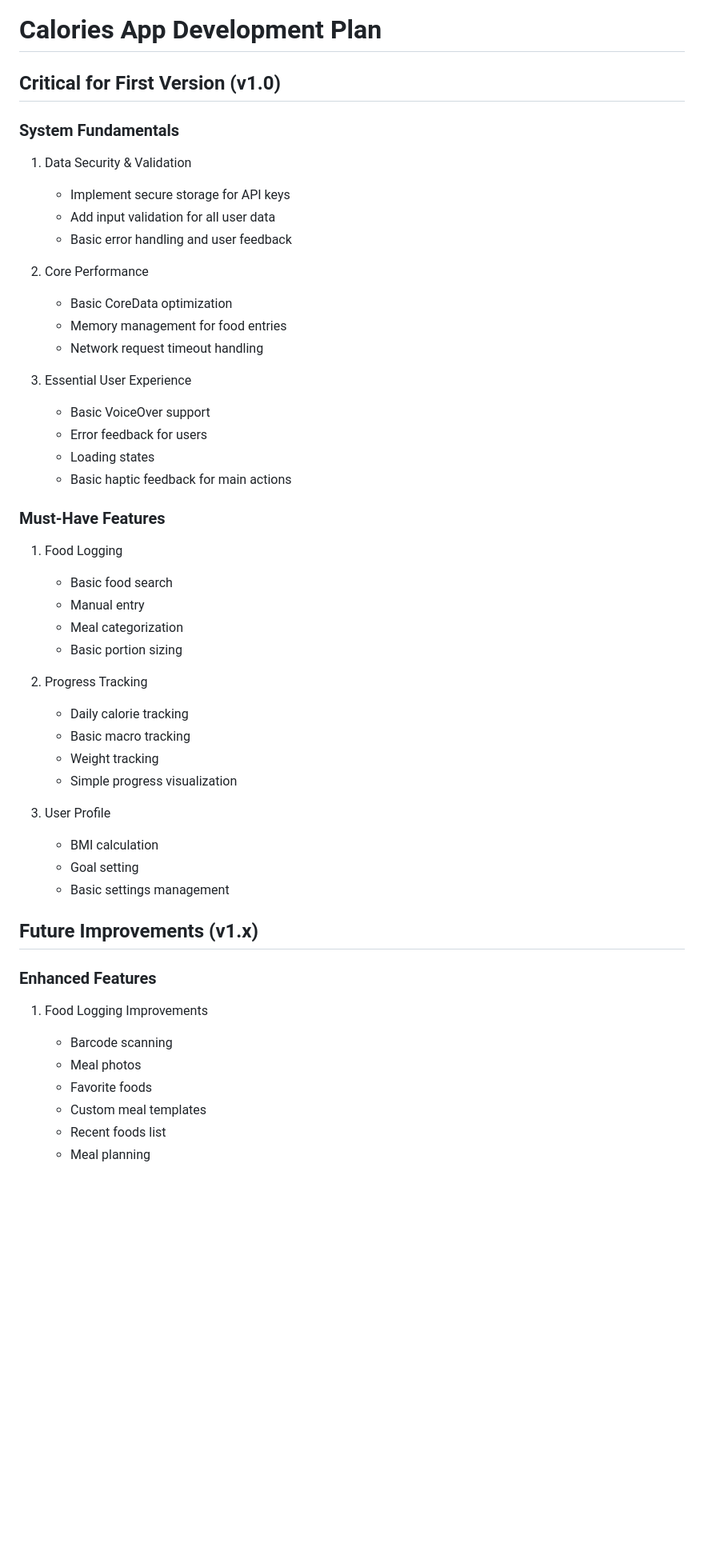
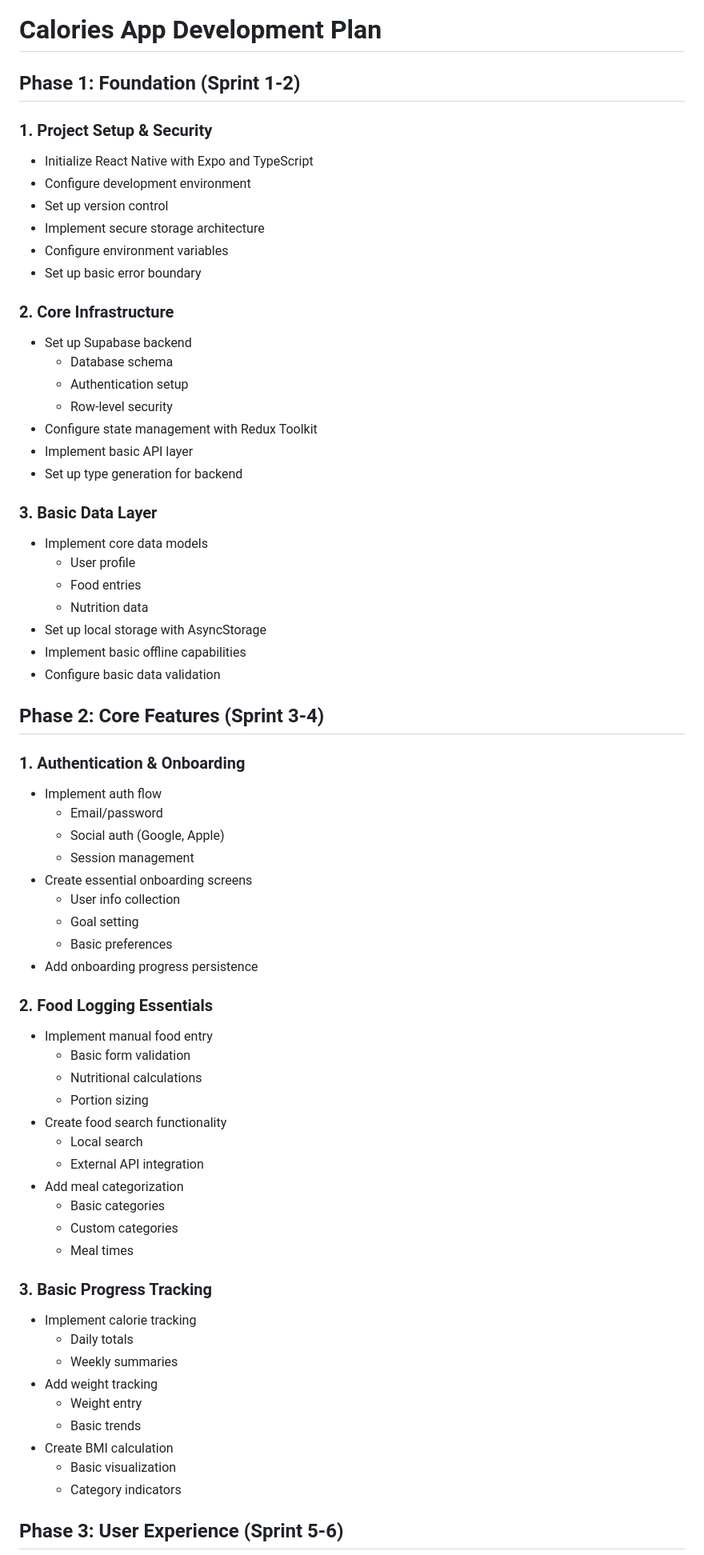
Before and after one commit to Nazary21/EatWell, a Markdown page: Docs/Plan.md, the part around the change printed below. Shown: that part at 80% size. Rendered like a GitHub page; blank space fills up the shorter version.

```diff
--- a/Docs/Plan.md
+++ b/Docs/Plan.md
@@ -1,50 +1,69 @@
 # Calories App Development Plan
 
-## Critical for First Version (v1.0)
+## Phase 1: Foundation (Sprint 1-2)
 
-### System Fundamentals
-1. Data Security & Validation
-   - Implement secure storage for API keys
-   - Add input validation for all user data
-   - Basic error handling and user feedback
+### 1. Project Setup & Security
+- Initialize React Native with Expo and TypeScript
+- Configure development environment
+- Set up version control
+- Implement secure storage architecture
+- Configure environment variables
+- Set up basic error boundary
 
-2. Core Performance
-   - Basic CoreData optimization
-   - Memory management for food entries
-   - Network request timeout handling
+### 2. Core Infrastructure
+- Set up Supabase backend
+  - Database schema
+  - Authentication setup
+  - Row-level security
+- Configure state management with Redux Toolkit
+- Implement basic API layer
+- Set up type generation for backend
 
-3. Essential User Experience
-   - Basic VoiceOver support
-   - Error feedback for users
-   - Loading states
-   - Basic haptic feedback for main actions
+### 3. Basic Data Layer
+- Implement core data models
+  - User profile
+  - Food entries
+  - Nutrition data
+- Set up local storage with AsyncStorage
+- Implement basic offline capabilities
+- Configure basic data validation
 
-### Must-Have Features
-1. Food Logging
-   - Basic food search
-   - Manual entry
-   - Meal categorization
-   - Basic portion sizing
+## Phase 2: Core Features (Sprint 3-4)
 
-2. Progress Tracking
-   - Daily calorie tracking
-   - Basic macro tracking
-   - Weight tracking
-   - Simple progress visualization
+### 1. Authentication & Onboarding
+- Implement auth flow
+  - Email/password
+  - Social auth (Google, Apple)
+  - Session management
+- Create essential onboarding screens
+  - User info collection
+  - Goal setting
+  - Basic preferences
+- Add onboarding progress persistence
 
-3. User Profile
-   - BMI calculation
-   - Goal setting
-   - Basic settings management
+### 2. Food Logging Essentials
+- Implement manual food entry
+  - Basic form validation
+  - Nutritional calculations
+  - Portion sizing
+- Create food search functionality
+  - Local search
+  - External API integration
+- Add meal categorization
+  - Basic categories
+  - Custom categories
+  - Meal times
 
-## Future Improvements (v1.x)
+### 3. Basic Progress Tracking
+- Implement calorie tracking
+  - Daily totals
+  - Weekly summaries
+- Add weight tracking
+  - Weight entry
+  - Basic trends
+- Create BMI calculation
+  - Basic visualization
+  - Category indicators
 
-### Enhanced Features
-1. Food Logging Improvements
-   - Barcode scanning
-   - Meal photos
-   - Favorite foods
-   - Custom meal templates
-   - Recent foods list
-   - Meal planning
+## Phase 3: User Experience (Sprint 5-6)
 
```
Also changed, not shown: other parts of Docs/Plan.md (+93 -96 lines).
